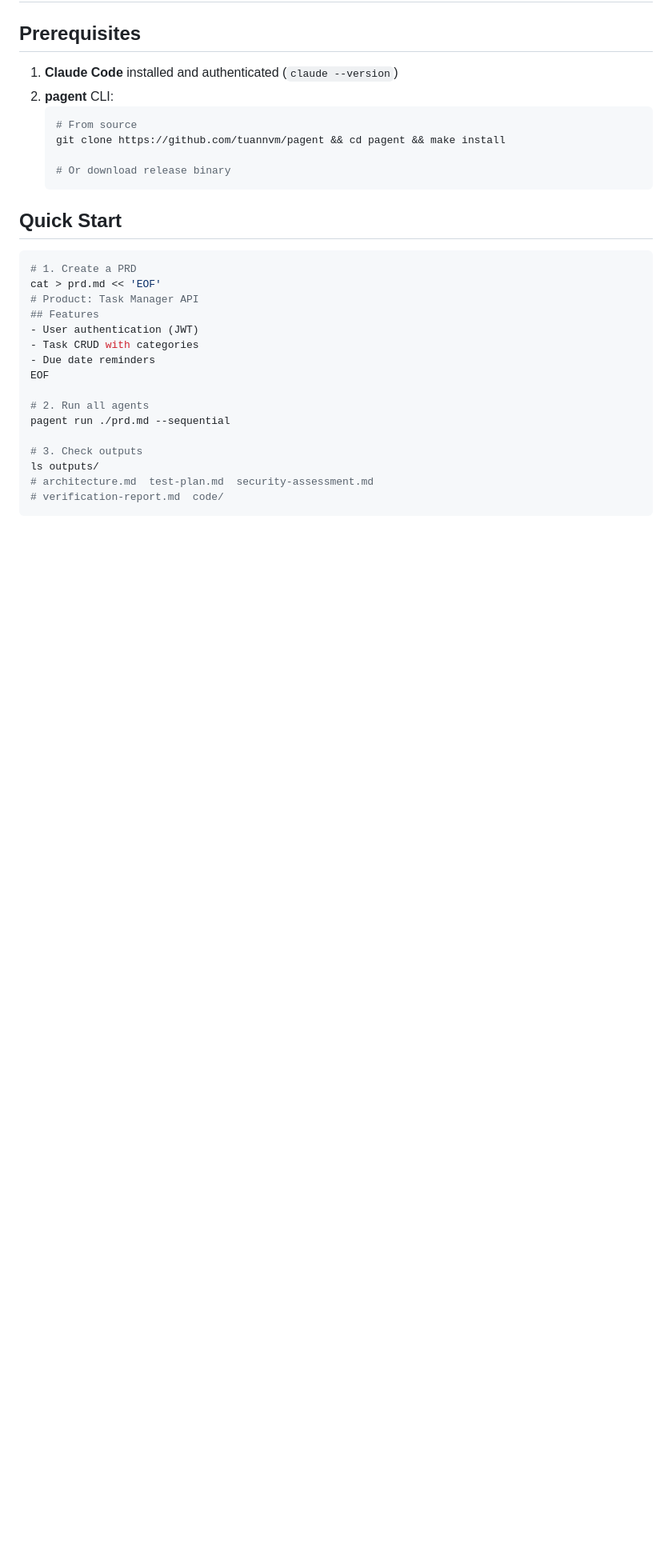
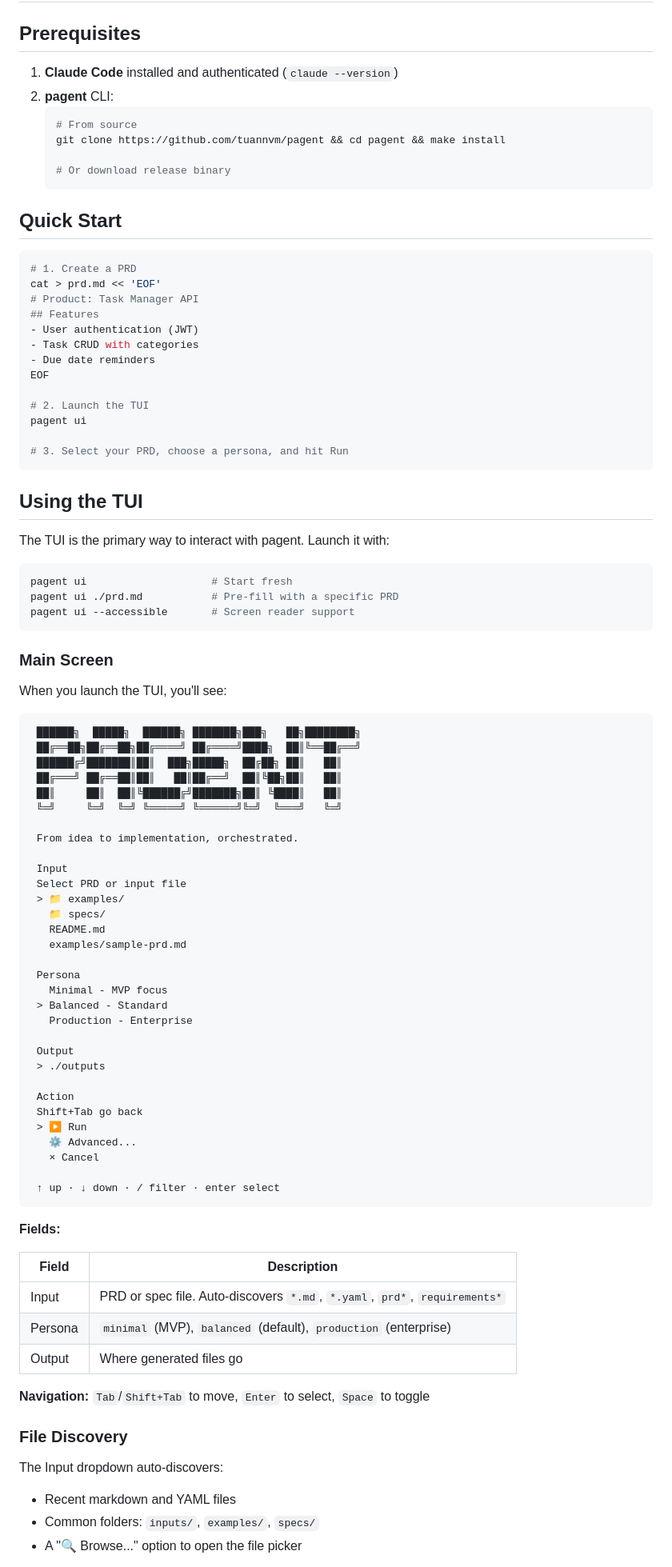
Before and after one commit to tuannvm/pagent, a Markdown page: docs/tutorial.md, the part around the change printed below. Shown: that part at 80% size. GitHub-like rendering; blank space fills up the shorter version.

````diff
--- a/docs/tutorial.md
+++ b/docs/tutorial.md
@@ -23,11 +23,74 @@ cat > prd.md << 'EOF'
 - Due date reminders
 EOF
 
-# 2. Run all agents
-pagent run ./prd.md --sequential
+# 2. Launch the TUI
+pagent ui
 
-# 3. Check outputs
-ls outputs/
-# architecture.md  test-plan.md  security-assessment.md
-# verification-report.md  code/
+# 3. Select your PRD, choose a persona, and hit Run
 ```
+
+## Using the TUI
+
+The TUI is the primary way to interact with pagent. Launch it with:
+
+```bash
+pagent ui                    # Start fresh
+pagent ui ./prd.md           # Pre-fill with a specific PRD
+pagent ui --accessible       # Screen reader support
+```
+
+### Main Screen
+
+When you launch the TUI, you'll see:
+
+```
+ ██████╗  █████╗  ██████╗ ███████╗███╗   ██╗████████╗
+ ██╔══██╗██╔══██╗██╔════╝ ██╔════╝████╗  ██║╚══██╔══╝
+ ██████╔╝███████║██║  ███╗█████╗  ██╔██╗ ██║   ██║
+ ██╔═══╝ ██╔══██║██║   ██║██╔══╝  ██║╚██╗██║   ██║
+ ██║     ██║  ██║╚██████╔╝███████╗██║ ╚████║   ██║
+ ╚═╝     ╚═╝  ╚═╝ ╚═════╝ ╚══════╝╚═╝  ╚═══╝   ╚═╝
+
+ From idea to implementation, orchestrated.
+
+ Input
+ Select PRD or input file
+ > 📁 examples/
+   📁 specs/
+   README.md
+   examples/sample-prd.md
+
+ Persona
+   Minimal - MVP focus
+ > Balanced - Standard
+   Production - Enterprise
+
+ Output
+ > ./outputs
+
+ Action
+ Shift+Tab go back
+ > ▶ Run
+   ⚙ Advanced...
+   × Cancel
+
+ ↑ up · ↓ down · / filter · enter select
+```
+
+**Fields:**
+
+| Field | Description |
+|-------|-------------|
+| Input | PRD or spec file. Auto-discovers `*.md`, `*.yaml`, `prd*`, `requirements*` |
+| Persona | `minimal` (MVP), `balanced` (default), `production` (enterprise) |
+| Output | Where generated files go |
+
+**Navigation:** `Tab`/`Shift+Tab` to move, `Enter` to select, `Space` to toggle
+
+### File Discovery
+
+The Input dropdown auto-discovers:
+- Recent markdown and YAML files
+- Common folders: `inputs/`, `examples/`, `specs/`
+- A "🔍 Browse..." option to open the file picker
+
````
Also changed, not shown: other parts of docs/tutorial.md (+73 -50 lines), README.md (+28 -5 lines).
